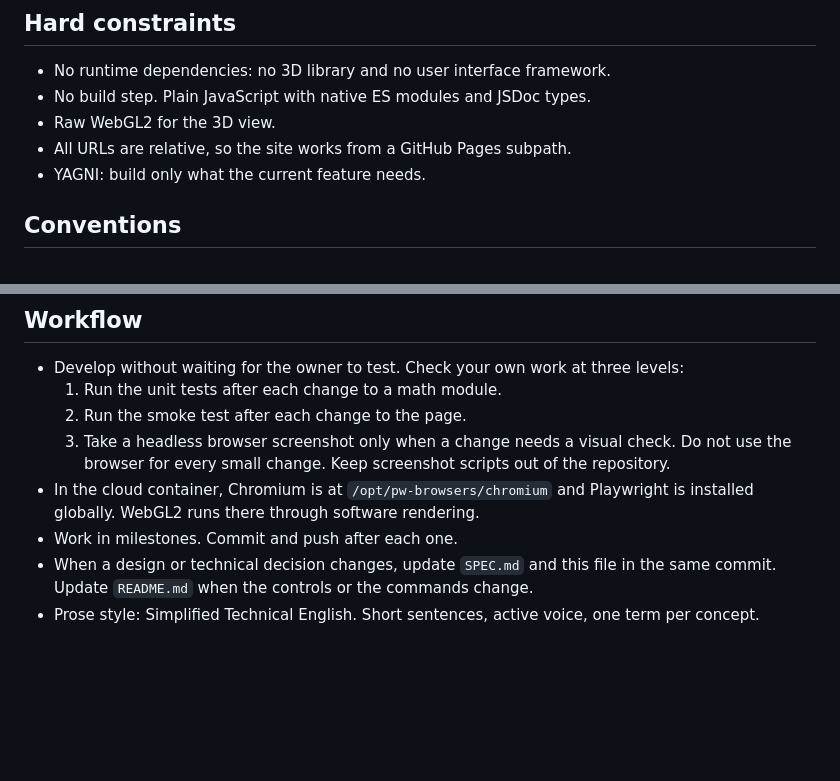
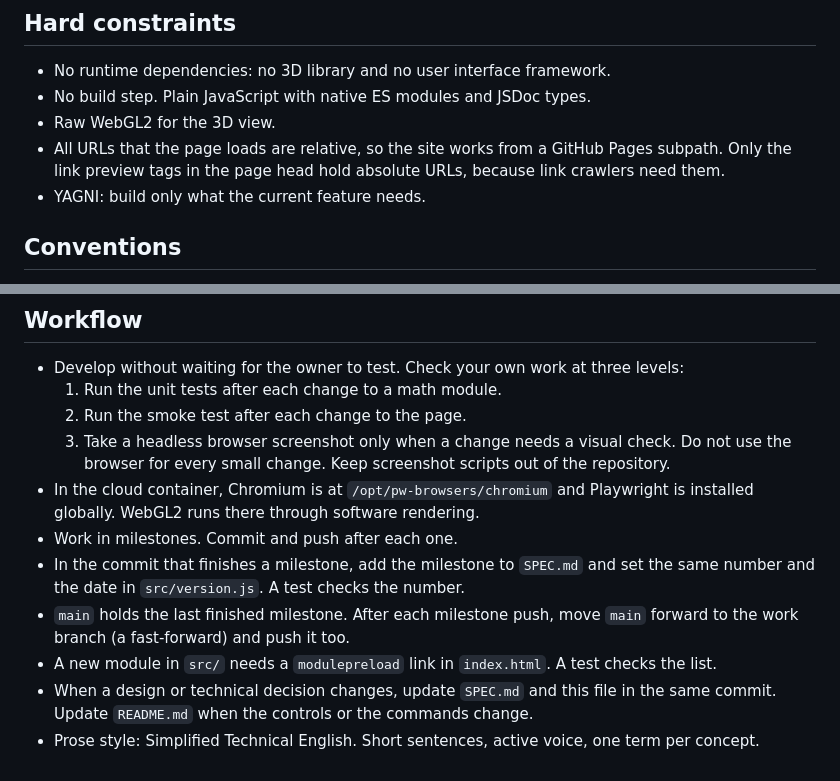
Before and after one commit to knowaveragejoe/drone-show-sim, a Markdown page: CLAUDE.md, 2 parts joined by grey strips. Rendered like a GitHub page; blank space fills up the shorter version.

```diff
--- a/CLAUDE.md
+++ b/CLAUDE.md
@@ -12,7 +12,7 @@ Status: the simulator plays a storyboard of several formations. A formation can
 - No runtime dependencies: no 3D library and no user interface framework.
 - No build step. Plain JavaScript with native ES modules and JSDoc types.
 - Raw WebGL2 for the 3D view.
-- All URLs are relative, so the site works from a GitHub Pages subpath.
+- All URLs that the page loads are relative, so the site works from a GitHub Pages subpath. Only the link preview tags in the page head hold absolute URLs, because link crawlers need them.
 - YAGNI: build only what the current feature needs.
 
 ## Conventions
@@ -38,5 +38,8 @@ Status: the simulator plays a storyboard of several formations. A formation can
   3. Take a headless browser screenshot only when a change needs a visual check. Do not use the browser for every small change. Keep screenshot scripts out of the repository.
 - In the cloud container, Chromium is at `/opt/pw-browsers/chromium` and Playwright is installed globally. WebGL2 runs there through software rendering.
 - Work in milestones. Commit and push after each one.
+- In the commit that finishes a milestone, add the milestone to `SPEC.md` and set the same number and the date in `src/version.js`. A test checks the number.
+- `main` holds the last finished milestone. After each milestone push, move `main` forward to the work branch (a fast-forward) and push it too.
+- A new module in `src/` needs a `modulepreload` link in `index.html`. A test checks the list.
 - When a design or technical decision changes, update `SPEC.md` and this file in the same commit. Update `README.md` when the controls or the commands change.
 - Prose style: Simplified Technical English. Short sentences, active voice, one term per concept.
```
Also changed, not shown: README.md (+5 -1 lines), SPEC.md (+19 -1 lines), docs/social.png (added), 4 other files.
